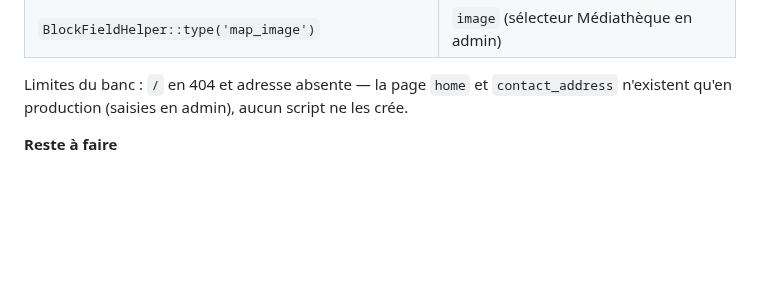
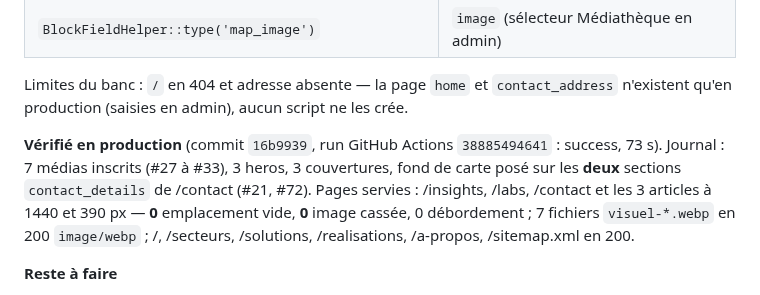
Before and after one commit to KODEX-cloud/Digitalium, a Markdown page: PROJECT_STATE.md, the part around the change. Drawn GitHub-style; blank space fills up the shorter version.

Commit message:
docs(state): visuels generes verifies en production (16b9939)
Co-Authored-By: Claude Opus 5.5 <noreply@anthropic.com>

```diff
--- a/PROJECT_STATE.md
+++ b/PROJECT_STATE.md
@@ -48,6 +48,13 @@ la zone du titre, de l'en-tête fixe et des cartes du hero.
 
 Limites du banc : `/` en 404 et adresse absente — la page `home` et `contact_address` n'existent
 qu'en production (saisies en admin), aucun script ne les crée.
+
+**Vérifié en production** (commit `16b9939`, run GitHub Actions `38885494641` : success, 73 s).
+Journal : 7 médias inscrits (#27 à #33), 3 heros, 3 couvertures, fond de carte posé sur les **deux**
+sections `contact_details` de /contact (#21, #72). Pages servies : /insights, /labs, /contact et les
+3 articles à 1440 et 390 px — **0** emplacement vide, **0** image cassée, 0 débordement ; 7 fichiers
+`visuel-*.webp` en 200 `image/webp` ; /, /secteurs, /solutions, /realisations, /a-propos,
+/sitemap.xml en 200.
 
 **Reste à faire**
 - **[USER]** Avatar sans photo dans la section Équipe de l'accueil : à remplir depuis l'admin avec
```
